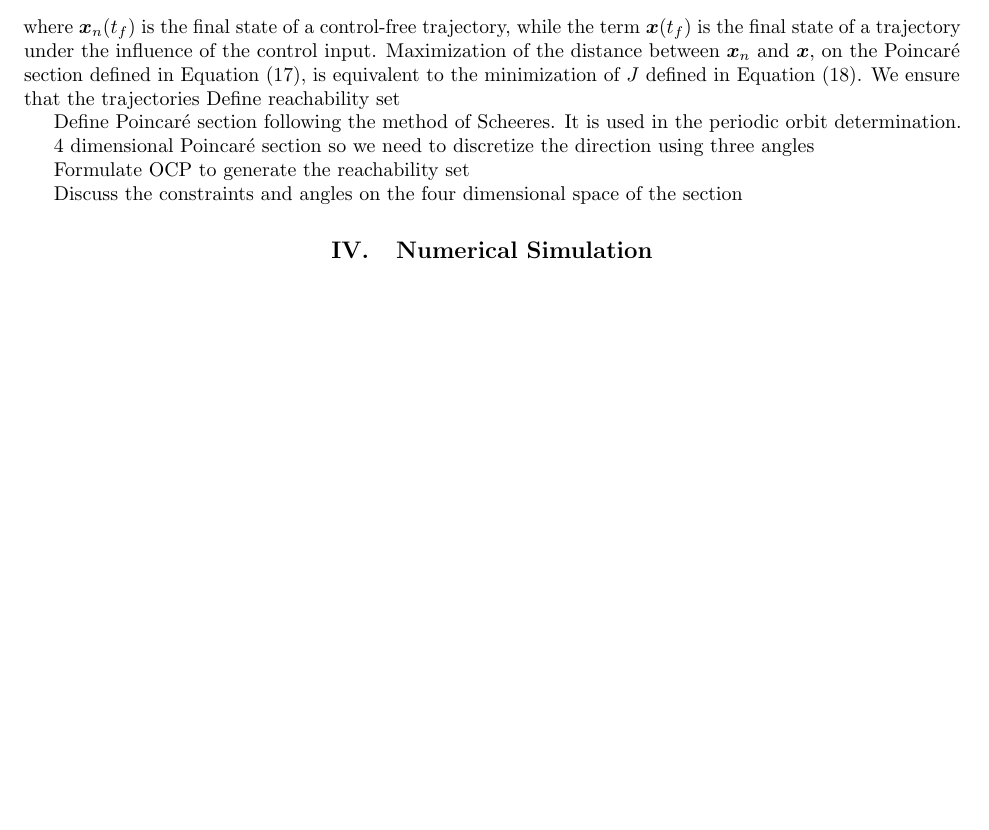
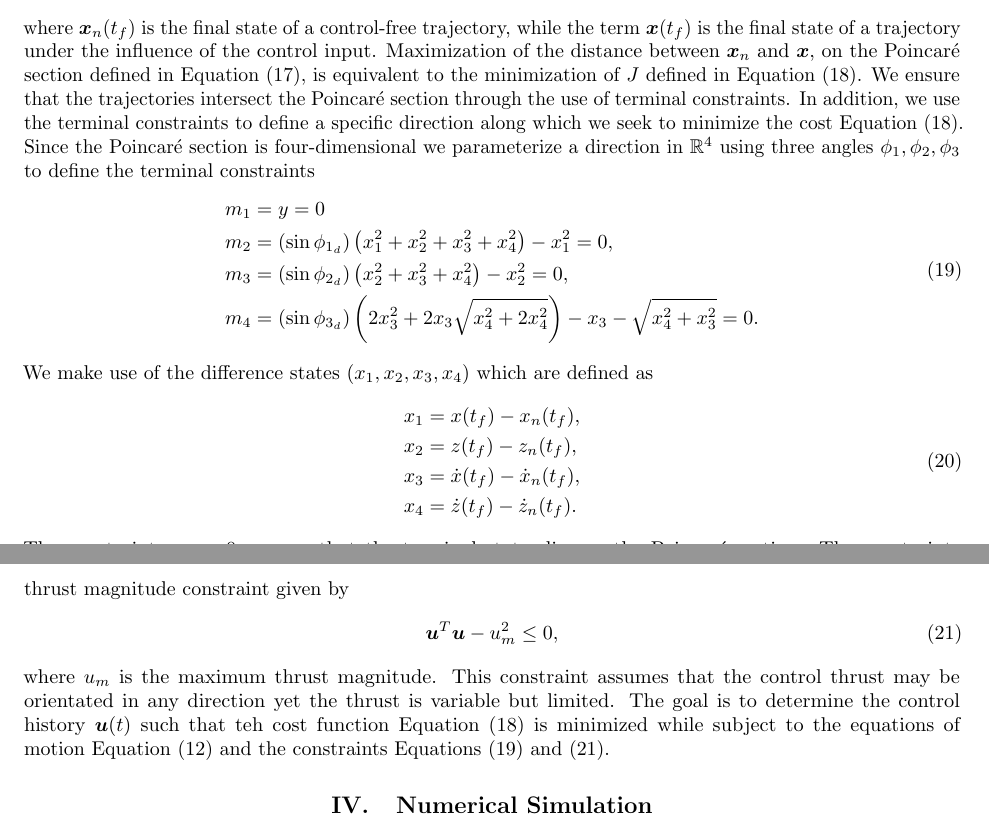
Before and after one commit to skulumani/2017_SSPI_manuscript, a LaTeX paper (manuscript.tex): part of page 6 of 7 before the commit and two parts of pages 6 and 7 of 7 after it, the two joined at a grey line, cut so that both start at the same text, the shorter picture padded with empty space. Compiled offline with pdfLaTeX.

Commit message:
Starting on optimal control problem

```diff
--- a/manuscript.tex
+++ b/manuscript.tex
@@ -362,17 +362,37 @@ An optimal control problem is defined by the cost function
 \end{align}
 where \( \vecbf{x}_n(t_f) \) is the final state of a control-free trajectory, while the term \( \vecbf{x}(t_f)\) is the final state of a trajectory under the influence of the control input.
 Maximization of the distance between \( \vecbf{x}_n \) and \(\vecbf{x} \), on the \Poincare section defined in~\cref{eq:poincare_section}, is equivalent to the minimization of \( J \) defined in~\cref{eq:cost}.
-We ensure that the trajectories
-Define reachability set
+We ensure that the trajectories intersect the \Poincare section through the use of terminal constraints.
+In addition, we use the terminal constraints to define a specific direction along which we seek to minimize the cost~\cref{eq:cost}.
+Since the \Poincare section is four-dimensional we parameterize a direction in \( \R^4 \)  using three angles \( \phi_1, \phi_2 , \phi_3 \) to define the terminal constraints
+\begin{align}\label{eq:terminal_constraints}
+    \begin{split}
+        m_1 &= y = 0 \\
+        m_2 &= \parenth{\sin \phi_{1_{d}}} \parenth{ x_1^2 + x_2^2 + x_3^2 + x_4^2} - x_1^2 = 0, \\
+        m_3 &= \parenth{\sin \phi_{2_{d}}} \parenth{ x_2^2 + x_3^2 + x_4^2} - x_2^2 = 0, \\
+        m_4 &= \parenth{\sin \phi_{3_{d}}} \parenth{ 2 x_3^2 + 2 x_3 \sqrt{x_4^2 + 2 x_4^2}} - x_3 - \sqrt{x_4^2 + x_3^2} = 0.
+    \end{split}
+\end{align}
+We make use of the difference states \( \parenth{x_1, x_2 ,x_3, x_4 }\) which are defined as
+\begin{align}\label{eq:diff_states}
+    \begin{split}
+        x_1 &= x(t_f) - x_n(t_f) , \\
+        x_2 &= z(t_f) - z_n(t_f) , \\
+        x_3 &= \dot{x}(t_f) - \dot{x}_n(t_f) , \\
+        x_4 &= \dot{z}(t_f) - \dot{z}_n(t_f) . \\
+    \end{split}
+\end{align}
+The constraint \( m_1 = 0 \) ensures that the terminal states lies on the \Poincare section.
+The constraints \( m_2, m_3, m_4 \) are used to define a direction on the \Poincare section.
+Finally, we also incorporate a control thrust magnitude constraint given by
+\begin{align}\label{eq:control_constraint}
+    \vecbf{u}^T \vecbf{u} - u_m^2 \leq 0 ,
+\end{align}
+where \( u_m \) is the maximum thrust magnitude.
+This constraint assumes that the control thrust may be orientated in any direction yet the thrust is variable but limited.
+The goal is to determine the control history \( \vecbf{u}(t) \) such that teh cost function~\cref{eq:cost} is minimized while subject to the equations of motion~\cref{eq:body_eoms} and the constraints~\cref{eq:control_constraint,eq:terminal_constraints}.
 
-Define \Poincare section following the method of Scheeres.
-It is used in the periodic orbit determination.
-
-4 dimensional \Poincare section so we need to discretize the direction using three angles
-
-Formulate OCP to generate the reachability set
-
-Discuss the constraints and angles on the four dimensional space of the section
+% How do you solve the optimal control problem
 
 \section{Numerical Simulation}\label{sec:simulation}
 
```
